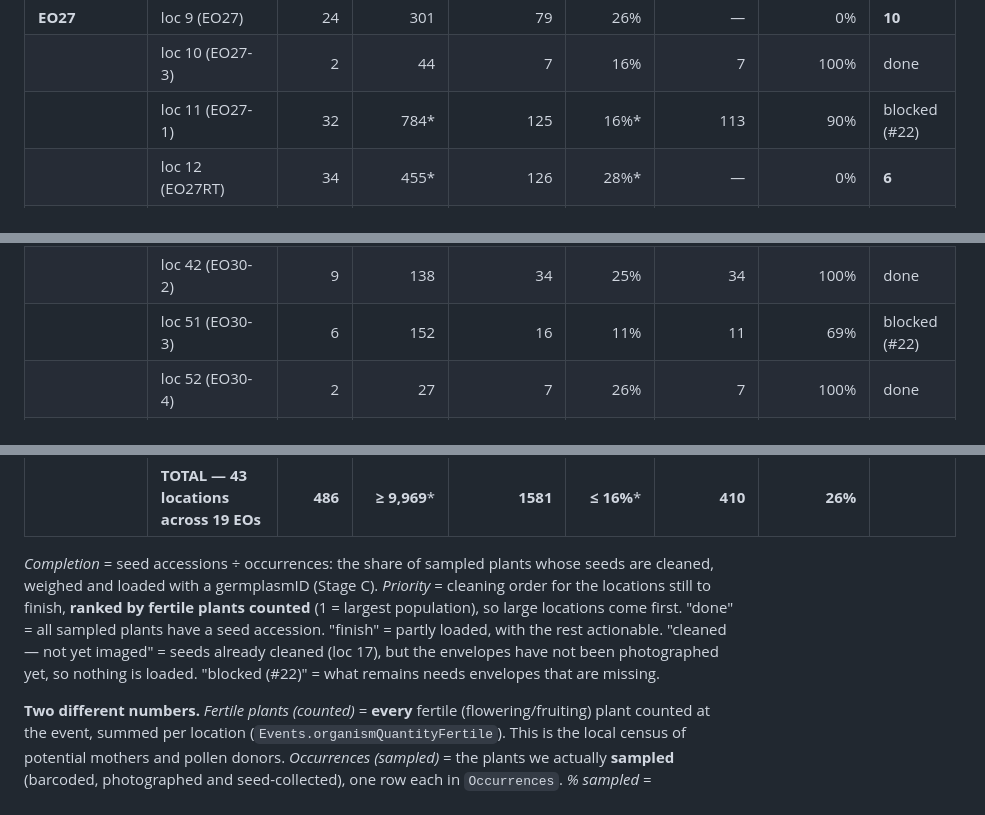
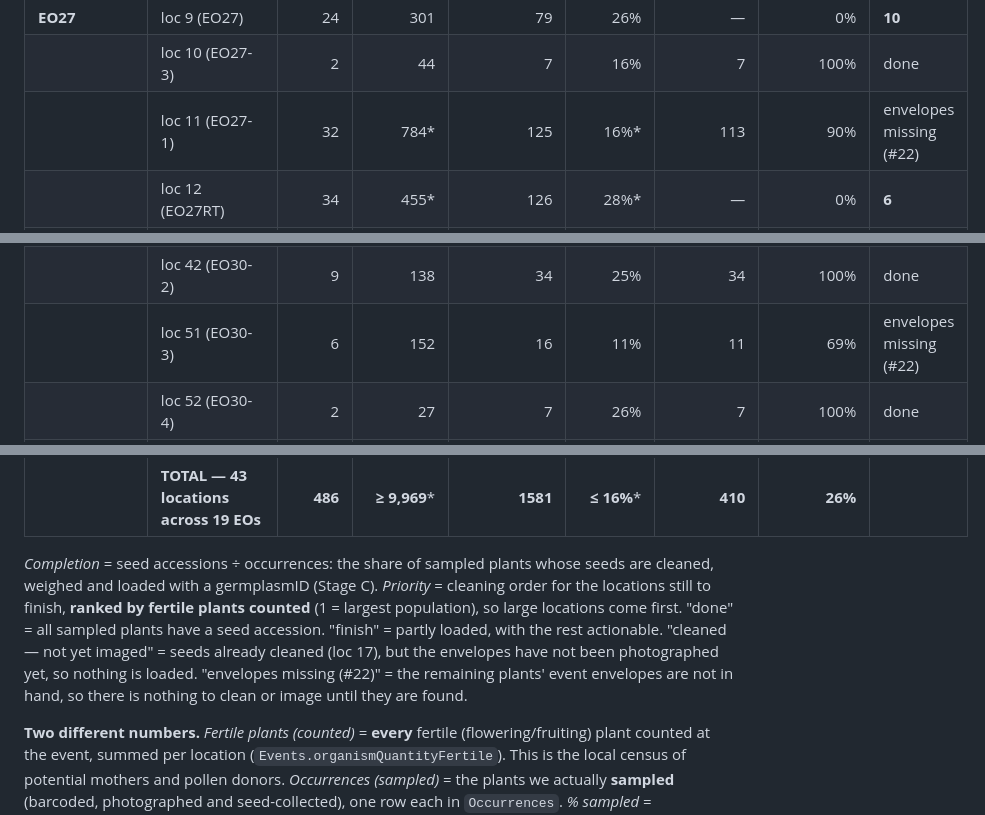
Before and after one commit to svenbuerki/Genetic-Rescue-DB, a Markdown page: Multimedia_pipeline/REPORT_2026_campaign.md, 3 parts joined by grey strips. GitHub-like rendering.

Commit message:
Campaign report: label loc 11/51 as 'envelopes missing (#22)'

```diff
--- a/Multimedia_pipeline/REPORT_2026_campaign.md
+++ b/Multimedia_pipeline/REPORT_2026_campaign.md
@@ -55,7 +55,7 @@ Every location with 2026 records, ordered by EO, with its event, fertile-plant a
 | | *EO26 subtotal — 6 locations* | **39** | **420** | **98** | **23%** | **0** | **0%** | |
 | **EO27** | loc 9 (EO27) | 24 | 301 | 79 | 26% | — | 0% | **10** |
 |  | loc 10 (EO27-3) | 2 | 44 | 7 | 16% | 7 | 100% | done |
-|  | loc 11 (EO27-1) | 32 | 784* | 125 | 16%* | 113 | 90% | blocked (#22) |
+|  | loc 11 (EO27-1) | 32 | 784* | 125 | 16%* | 113 | 90% | envelopes missing (#22) |
 |  | loc 12 (EO27RT) | 34 | 455* | 126 | 28%* | — | 0% | **6** |
 |  | loc 37 (EO27-1) | 17 | 191 | 38 | 20% | — | 0% | **14** |
 |  | loc 43 (EO27-5) | 9 | 173 | 33 | 19% | — | 0% | **15** |
@@ -67,7 +67,7 @@ Every location with 2026 records, ordered by EO, with its event, fertile-plant a
 | **EO29** | loc 8 (EO29) | 1 | 167 | 9 | 5% | — | 0% | **16** |
 | **EO30** | loc 13 (EO30-1) | 2 | 154 | 16 | 10% | 16 | 100% | done |
 |  | loc 42 (EO30-2) | 9 | 138 | 34 | 25% | 34 | 100% | done |
-|  | loc 51 (EO30-3) | 6 | 152 | 16 | 11% | 11 | 69% | blocked (#22) |
+|  | loc 51 (EO30-3) | 6 | 152 | 16 | 11% | 11 | 69% | envelopes missing (#22) |
 |  | loc 52 (EO30-4) | 2 | 27 | 7 | 26% | 7 | 100% | done |
 | | *EO30 subtotal — 4 locations* | **19** | **471** | **73** | **15%** | **68** | **93%** | |
 | **EO32** | loc 6 (EO32) | 36 | 1,285 | 137 | 11% | — | 0% | **2** |
@@ -83,7 +83,7 @@ Every location with 2026 records, ordered by EO, with its event, fertile-plant a
 | **EO_NEW2026** | loc 53 (EO_NEW2026) | 1 | 27 | 7 | 26% | 7 | 100% | done |
 | | **TOTAL — 43 locations across 19 EOs** | **486** | **≥ 9,969*** | **1581** | **≤ 16%*** | **410** | **26%** | |
 
-*Completion* = seed accessions ÷ occurrences: the share of sampled plants whose seeds are cleaned, weighed and loaded with a germplasmID (Stage C). *Priority* = cleaning order for the locations still to finish, **ranked by fertile plants counted** (1 = largest population), so large locations come first. "done" = all sampled plants have a seed accession. "finish" = partly loaded, with the rest actionable. "cleaned — not yet imaged" = seeds already cleaned (loc 17), but the envelopes have not been photographed yet, so nothing is loaded. "blocked (#22)" = what remains needs envelopes that are missing.
+*Completion* = seed accessions ÷ occurrences: the share of sampled plants whose seeds are cleaned, weighed and loaded with a germplasmID (Stage C). *Priority* = cleaning order for the locations still to finish, **ranked by fertile plants counted** (1 = largest population), so large locations come first. "done" = all sampled plants have a seed accession. "finish" = partly loaded, with the rest actionable. "cleaned — not yet imaged" = seeds already cleaned (loc 17), but the envelopes have not been photographed yet, so nothing is loaded. "envelopes missing (#22)" = the remaining plants' event envelopes are not in hand, so there is nothing to clean or image until they are found.
 
 **Two different numbers.** *Fertile plants (counted)* = **every** fertile (flowering/fruiting) plant counted at the event, summed per location (`Events.organismQuantityFertile`). This is the local census of potential mothers and pollen donors. *Occurrences (sampled)* = the plants we actually **sampled** (barcoded, photographed and seed-collected), one row each in `Occurrences`. *% sampled* = occurrences ÷ fertile plants: the share of the breeding population we hold seed from. ≥ = one event recorded as ">200" (loc 20, event 356), counted as 200. \* = total excludes events with no fertile count on the form (loc 11: events 503, 504, 520, 521; loc 12: event 424). Their sampled plants are still counted, so % sampled for \* rows is an **overestimate**. For ≥ rows, % sampled is an upper bound. Free-text counts were read from their leading number (loc 26, e.g. "98 - 17 failed, 81 fruited" → 98).
 
```
Also changed, not shown: other parts of Multimedia_pipeline/REPORT_2026_campaign.md (+1 -1 lines).
